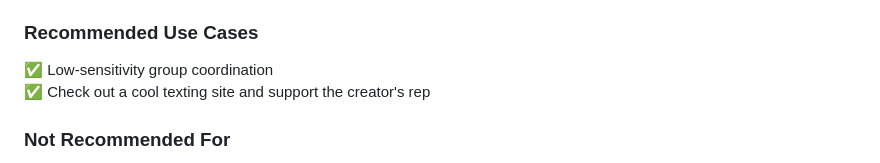
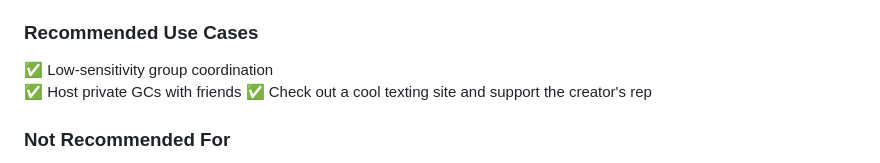
Before and after one commit to austinjump-sec/PrivaText, a Markdown page: README.md, the part around the change. GitHub-like rendering.

Commit message:
Fix formatting issues in README.md
Correct formatting and improve clarity in the README.

```diff
--- a/README.md
+++ b/README.md
@@ -61,6 +61,7 @@ This is a **portfolio project** and should **not be used for sensitive communica
 
 ### Recommended Use Cases
 ✅ Low-sensitivity group coordination
+✅ Host private GCs with friends
 ✅ Check out a cool texting site and support the creator's rep
 
 ### Not Recommended For
```
